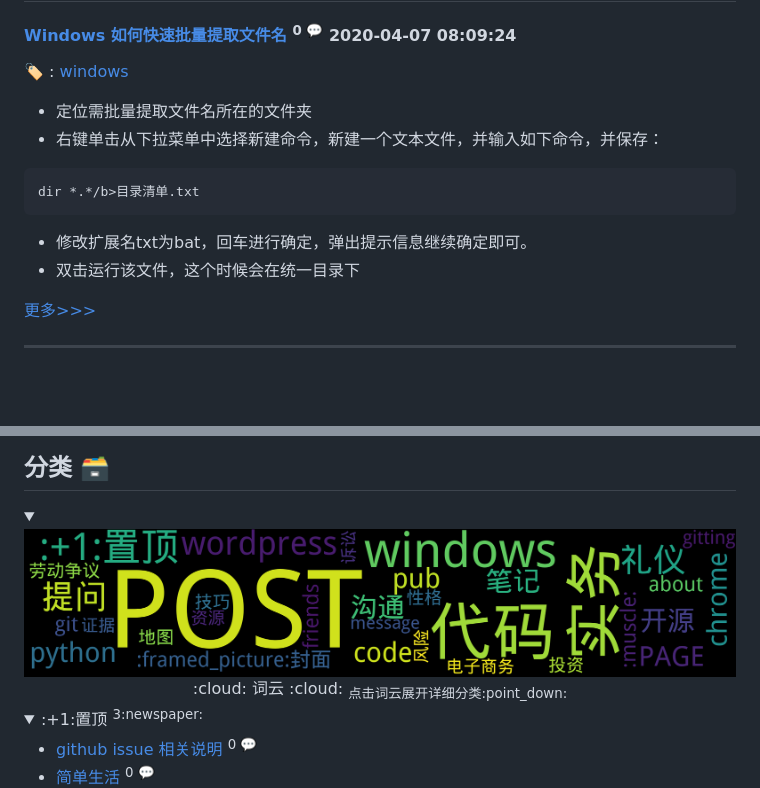
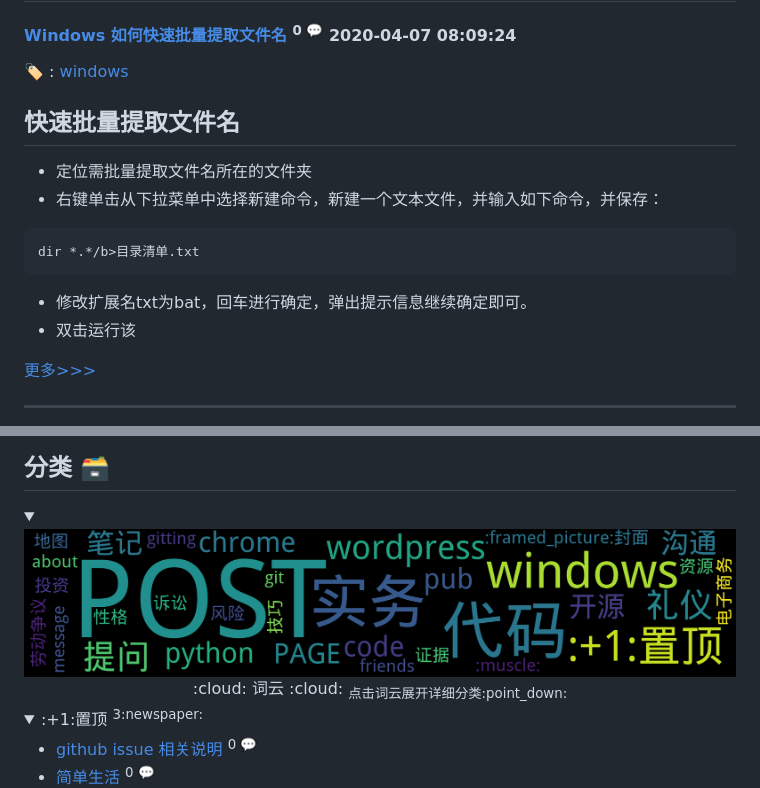
Before and after one commit to fydy/elaw, a Markdown page: README.md, 2 parts joined by grey strips. Rendered like a GitHub page; pictures changed too: assets/wordcloud.png; folded sections open; blank space fills up the shorter version.

Commit message:
Update from Github Action

````diff
--- a/README.md
+++ b/README.md
@@ -59,13 +59,14 @@ is
 
 :label: : [windows](https://github.com/fydy/isblog/labels/windows)
 
+## 快速批量提取文件名
 - 定位需批量提取文件名所在的文件夹
 - 右键单击从下拉菜单中选择新建命令，新建一个文本文件，并输入如下命令，并保存：
 ```
 dir *.*/b>目录清单.txt
 ```
 - 修改扩展名txt为bat，回车进行确定，弹出提示信息继续确定即可。
-- 双击运行该文件，这个时候会在统一目录下
+- 双击运行该
 
 [更多>>>](https://github.com/fydy/elaw/issues/55)
 
````
Also changed, not shown: other parts of README.md (+1 -1 lines).
